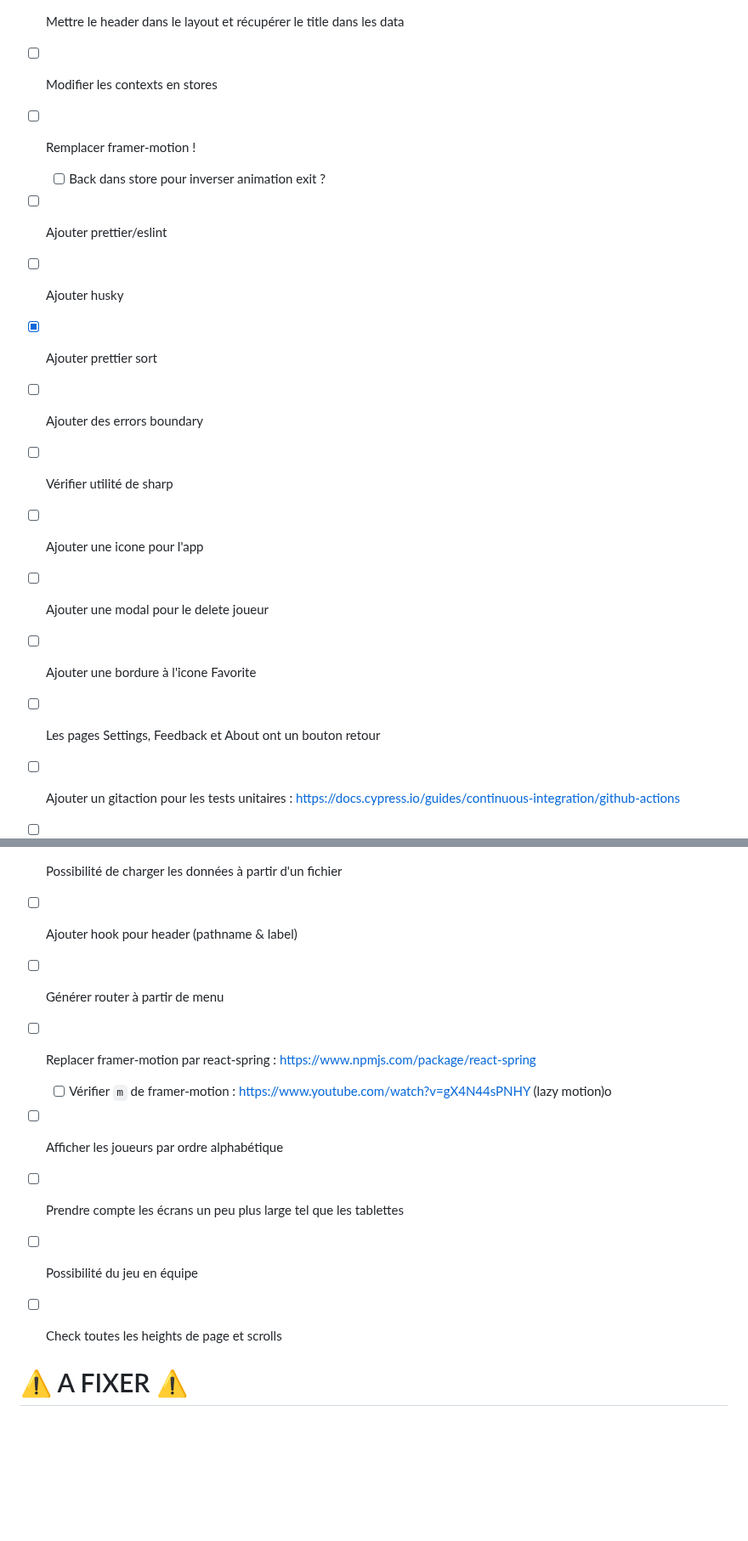
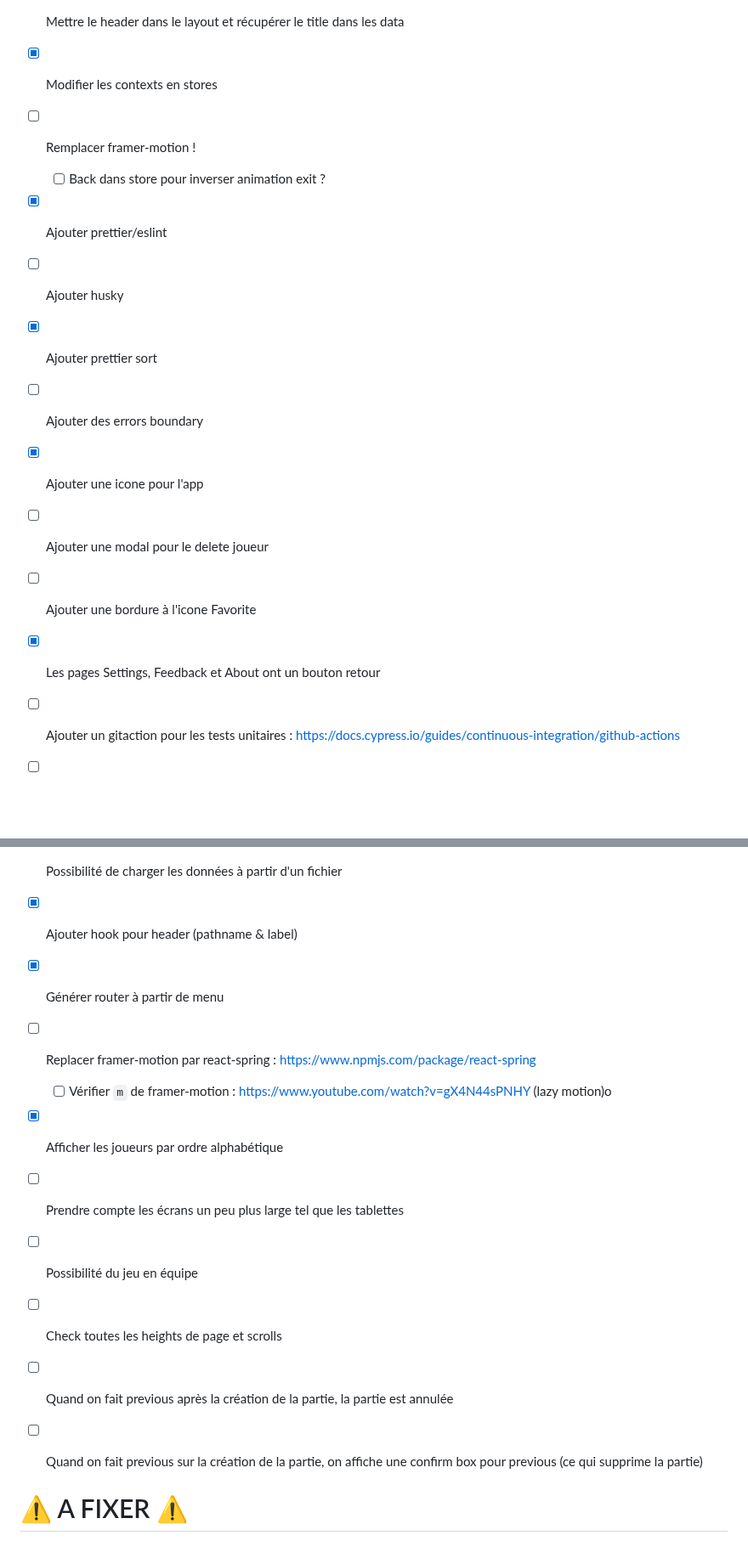
Before and after one commit to Forthtilliath/7wonders-assistant, a Markdown page: docs/TODO.md, 2 parts joined by grey strips. Shown at 85% size. Rendered like a GitHub page; blank space fills up the shorter version.

```diff
--- a/docs/TODO.md
+++ b/docs/TODO.md
@@ -3,18 +3,17 @@
 - [x] Ajouter les headers de chaque page
 - [x] Mettre le header dans le layout et récupérer le title dans les data
 
-- [ ] Modifier les contexts en stores
+- [x] Modifier les contexts en stores
 - [ ] Remplacer framer-motion !
   - [ ] Back dans store pour inverser animation exit ?
-- [ ] Ajouter prettier/eslint
+- [x] Ajouter prettier/eslint
 - [ ] Ajouter husky
 - [x] Ajouter prettier sort
 - [ ] Ajouter des errors boundary
-- [ ] Vérifier utilité de sharp
-- [ ] Ajouter une icone pour l'app
+- [x] Ajouter une icone pour l'app
 - [ ] Ajouter une modal pour le delete joueur
 - [ ] Ajouter une bordure à l'icone Favorite
-- [ ] Les pages Settings, Feedback et About ont un bouton retour
+- [x] Les pages Settings, Feedback et About ont un bouton retour
 - [ ] Ajouter un gitaction pour les tests unitaires : https://docs.cypress.io/guides/continuous-integration/github-actions
 
 - [ ] Possibilité d'enregistrer les données dans un fichier
@@ -22,14 +21,16 @@
   - [ ] des parties
 - [ ] Possibilité de charger les données à partir d'un fichier
 
-- [ ] Ajouter hook pour header (pathname & label)
-- [ ] Générer router à partir de menu
+- [x] Ajouter hook pour header (pathname & label)
+- [x] Générer router à partir de menu
 - [ ] Replacer framer-motion par react-spring : https://www.npmjs.com/package/react-spring
   - [ ] Vérifier ``m`` de framer-motion : https://www.youtube.com/watch?v=gX4N44sPNHY (lazy motion)o
-- [ ] Afficher les joueurs par ordre alphabétique
+- [x] Afficher les joueurs par ordre alphabétique
 - [ ] Prendre compte les écrans un peu plus large tel que les tablettes
 - [ ] Possibilité du jeu en équipe
 - [ ] Check toutes les heights de page et scrolls
+- [ ] Quand on fait previous après la création de la partie, la partie est annulée
+- [ ] Quand on fait previous sur la création de la partie, on affiche une confirm box pour previous (ce qui supprime la partie)
 
 # ⚠️ A FIXER ⚠️
 
```
Also changed, not shown: other parts of docs/TODO.md (+6 -6 lines).
